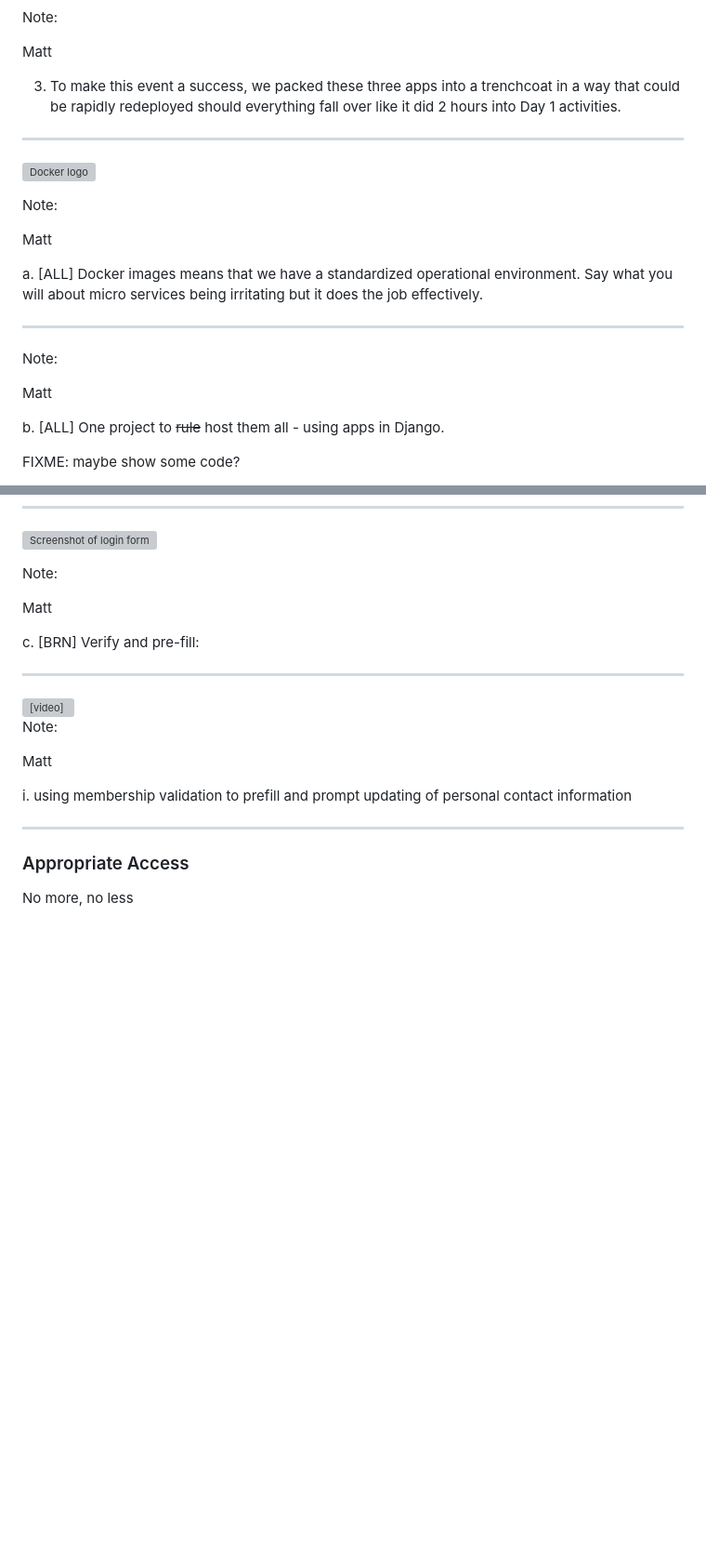
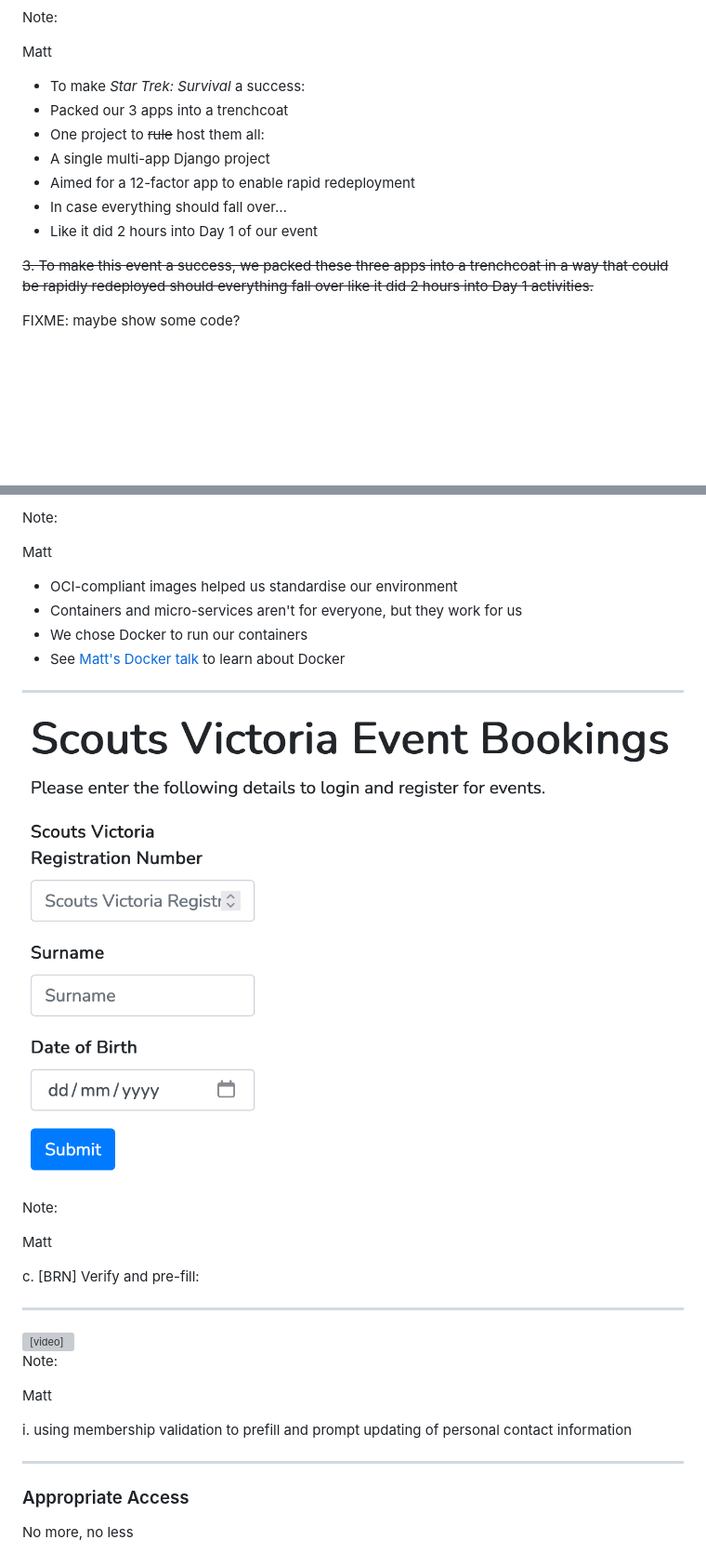
Before and after one commit to mattcen/2024-11-three-django-apps-in-a-trenchcoat, a Markdown page: slides.md, 2 parts joined by grey strips. Shown: that part at 93% size. Drawn GitHub-style; pictures changed too: images/brownsea-login-cropped.png (added); blank space fills up the shorter version; grey boxes are pictures that could not be loaded.

Commit message:
doc: Add more slide stuff

```diff
--- a/slides.md
+++ b/slides.md
@@ -320,31 +320,15 @@ Note:
 
 Matt <!-- .element: style="color:blue" -->
 
-3. To make this event a success, we packed these three apps into a trenchcoat in a way that could be rapidly redeployed should everything fall over like it did 2 hours into Day 1 activities.
+- To make _Star Trek: Survival_ a success:
+- Packed our 3 apps into a trenchcoat
+- One project to ~~rule~~ host them all:
+- A single multi-app Django project
+- Aimed for a 12-factor app to enable rapid redeployment
+- In case everything should fall over…
+- Like it did 2 hours into Day 1 of our event
 
----
-
-<!-- .slide: data-timing="1" -->
-
-![Docker logo](images/docker-logo.svg)
-
-Note:
-
-Matt <!-- .element: style="color: blue" -->
-
-a. [ALL] Docker images means that we have a standardized operational environment. Say what you will about micro services being irritating but it does the job effectively.
-
----
-
-<!-- .slide: data-timing="1" -->
-
-
-
-Note:
-
-Matt <!-- .element: style="color: blue" -->
-
-b. [ALL] One project to ~~rule~~ host them all - using apps in Django.
+~~3. To make this event a success, we packed these three apps into a trenchcoat in a way that could be rapidly redeployed should everything fall over like it did 2 hours into Day 1 activities.~~
 
 FIXME: maybe show some code?
 
@@ -361,6 +347,19 @@ https://github.com/Scouts-Victoria-Program/scoutsvic-rego/blob/638b6ad775430d9e7
 
+Note:
 
-![Screenshot of login form](https://startreksurvival.tech/events/verify_member/)
+Matt <!-- .element: style="color: blue" -->
+
+- OCI-compliant images helped us standardise our environment
+- Containers and micro-services aren't for everyone, but they work for us
+- We chose Docker to run our containers
+- See [Matt's Docker talk](https://www.youtube.com/watch?v=X0aarx6LLzI) to learn about Docker
+
+---
+
+<!-- .slide: data-timing="1" -->
+
+![Screenshot of login form showing 3 fields: Scout Membership number, surname, date of birth](images/brownsea-login-cropped.png)
+<!-- .element: class="r-stretch" -->
 
 Note:
 
```
Also changed, not shown: other parts of slides.md (+3 -1 lines), images/brownsea-login.png (added), 1 other file.
